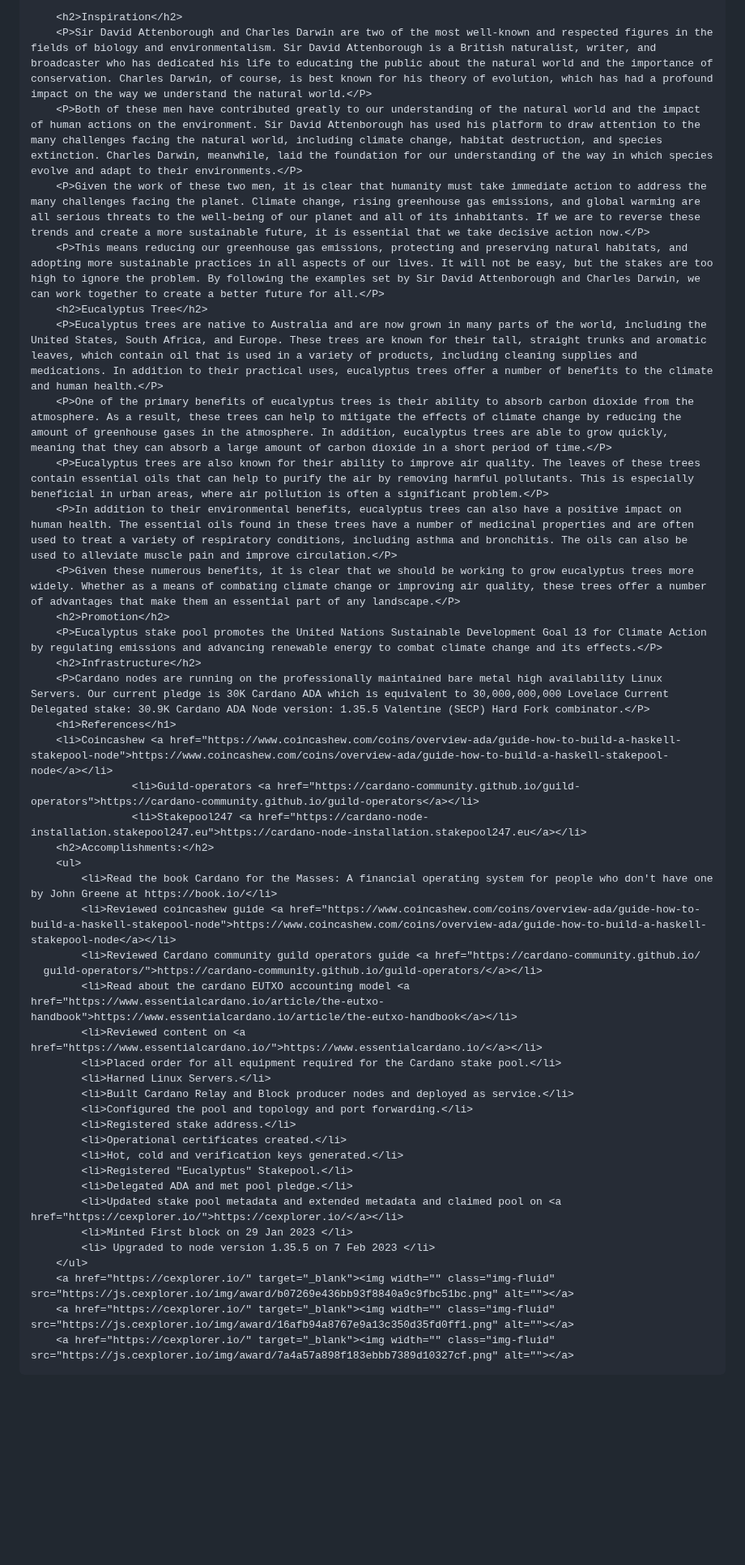
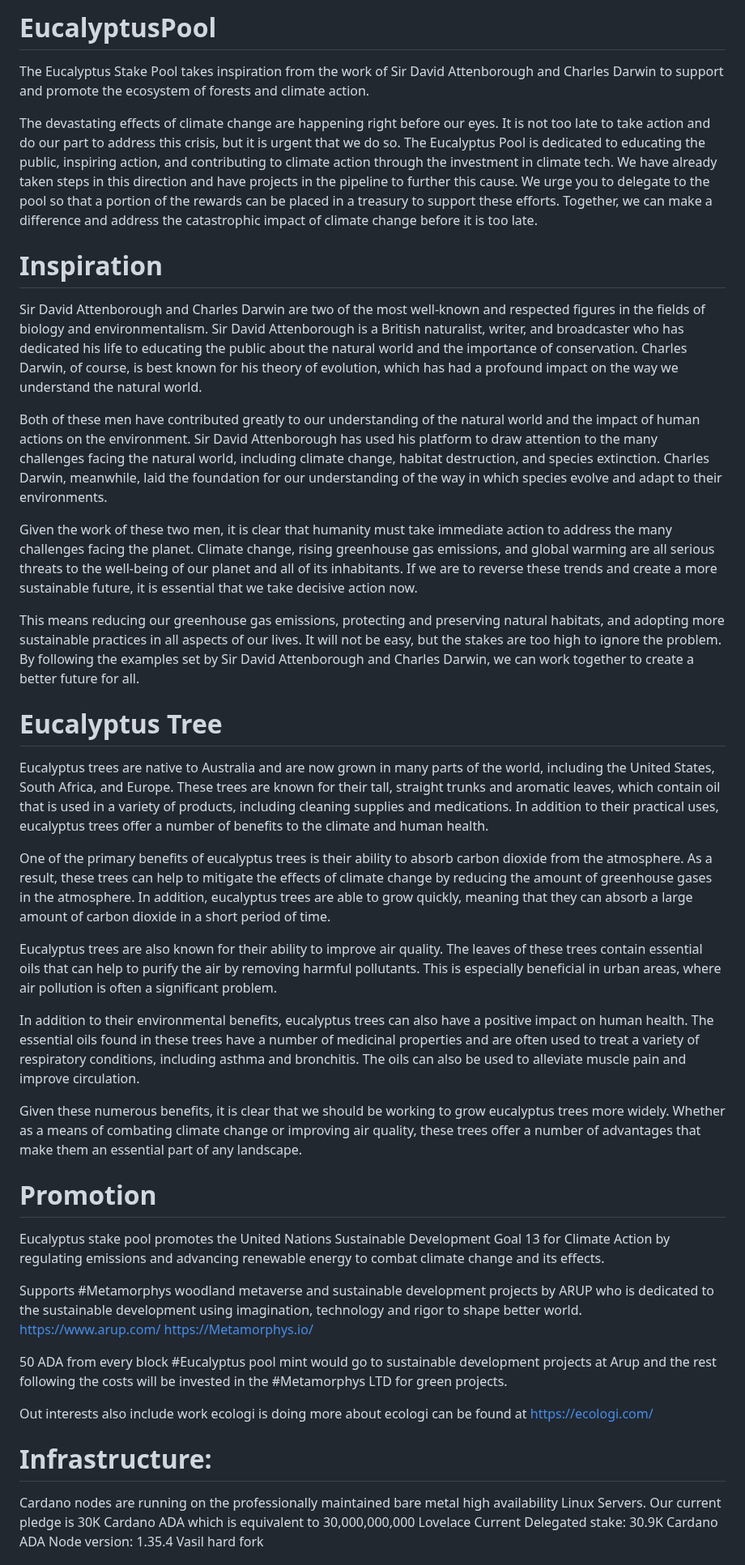
Before and after one commit to MetaMorphys/EucalyptusPool, a Markdown page: README.md, the part around one of its changes. Shown at 81% size. Rendered like a GitHub page; blank space fills up the shorter version.

```diff
--- a/README.md
+++ b/README.md
@@ -10,44 +6,43 @@
 
-		<h2>Inspiration</h2>
-		<P>Sir David Attenborough and Charles Darwin are two of the most well-known and respected figures in the fields of biology and environmentalism. Sir David Attenborough is a British naturalist, writer, and broadcaster who has dedicated his life to educating the public about the natural world and the importance of conservation. Charles Darwin, of course, is best known for his theory of evolution, which has had a profound impact on the way we understand the natural world.</P>
-		<P>Both of these men have contributed greatly to our understanding of the natural world and the impact of human actions on the environment. Sir David Attenborough has used his platform to draw attention to the many challenges facing the natural world, including climate change, habitat destruction, and species extinction. Charles Darwin, meanwhile, laid the foundation for our understanding of the way in which species evolve and adapt to their environments.</P>
-		<P>Given the work of these two men, it is clear that humanity must take immediate action to address the many challenges facing the planet. Climate change, rising greenhouse gas emissions, and global warming are all serious threats to the well-being of our planet and all of its inhabitants. If we are to reverse these trends and create a more sustainable future, it is essential that we take decisive action now.</P>
-		<P>This means reducing our greenhouse gas emissions, protecting and preserving natural habitats, and adopting more sustainable practices in all aspects of our lives. It will not be easy, but the stakes are too high to ignore the problem. By following the examples set by Sir David Attenborough and Charles Darwin, we can work together to create a better future for all.</P>
-		<h2>Eucalyptus Tree</h2>
-		<P>Eucalyptus trees are native to Australia and are now grown in many parts of the world, including the United States, South Africa, and Europe. These trees are known for their tall, straight trunks and aromatic leaves, which contain oil that is used in a variety of products, including cleaning supplies and medications. In addition to their practical uses, eucalyptus trees offer a number of benefits to the climate and human health.</P>
-		<P>One of the primary benefits of eucalyptus trees is their ability to absorb carbon dioxide from the atmosphere. As a result, these trees can help to mitigate the effects of climate change by reducing the amount of greenhouse gases in the atmosphere. In addition, eucalyptus trees are able to grow quickly, meaning that they can absorb a large amount of carbon dioxide in a short period of time.</P>
-		<P>Eucalyptus trees are also known for their ability to improve air quality. The leaves of these trees contain essential oils that can help to purify the air by removing harmful pollutants. This is especially beneficial in urban areas, where air pollution is often a significant problem.</P>
-		<P>In addition to their environmental benefits, eucalyptus trees can also have a positive impact on human health. The essential oils found in these trees have a number of medicinal properties and are often used to treat a variety of respiratory conditions, including asthma and bronchitis. The oils can also be used to alleviate muscle pain and improve circulation.</P>
-		<P>Given these numerous benefits, it is clear that we should be working to grow eucalyptus trees more widely. Whether as a means of combating climate change or improving air quality, these trees offer a number of advantages that make them an essential part of any landscape.</P>
-		<h2>Promotion</h2>
-		<P>Eucalyptus stake pool promotes the United Nations Sustainable Development Goal 13 for Climate Action by regulating emissions and advancing renewable energy to combat climate change and its effects.</P>
-		<h2>Infrastructure</h2>
-		<P>Cardano nodes are running on the professionally maintained bare metal high availability Linux Servers. Our current pledge is 30K Cardano ADA which is equivalent to 30,000,000,000 Lovelace Current Delegated stake: 30.9K Cardano ADA Node version: 1.35.5 Valentine (SECP) Hard Fork combinator.</P>
-		<h1>References</h1>
-		<li>Coincashew <a href="https://www.coincashew.com/coins/overview-ada/guide-how-to-build-a-haskell-stakepool-node">https://www.coincashew.com/coins/overview-ada/guide-how-to-build-a-haskell-stakepool-node</a></li>
-					<li>Guild-operators <a href="https://cardano-community.github.io/guild-operators">https://cardano-community.github.io/guild-operators</a></li>
-					<li>Stakepool247 <a href="https://cardano-node-installation.stakepool247.eu">https://cardano-node-installation.stakepool247.eu</a></li>
-		<h2>Accomplishments:</h2>
-		<ul>
-		  	<li>Read the book Cardano for the Masses: A financial operating system for people who don't have one by John Greene at https://book.io/</li>
-		  	<li>Reviewed coincashew guide <a href="https://www.coincashew.com/coins/overview-ada/guide-how-to-build-a-haskell-stakepool-node">https://www.coincashew.com/coins/overview-ada/guide-how-to-build-a-haskell-stakepool-node</a></li>
-		  	<li>Reviewed Cardano community guild operators guide <a href="https://cardano-community.github.io/
-	  guild-operators/">https://cardano-community.github.io/guild-operators/</a></li>
-	  		<li>Read about the cardano EUTXO accounting model <a href="https://www.essentialcardano.io/article/the-eutxo-handbook">https://www.essentialcardano.io/article/the-eutxo-handbook</a></li>
-	  		<li>Reviewed content on <a href="https://www.essentialcardano.io/">https://www.essentialcardano.io/</a></li>
-			<li>Placed order for all equipment required for the Cardano stake pool.</li>
-			<li>Harned Linux Servers.</li>
-			<li>Built Cardano Relay and Block producer nodes and deployed as service.</li>
-			<li>Configured the pool and topology and port forwarding.</li>
-			<li>Registered stake address.</li>
-			<li>Operational certificates created.</li>
-			<li>Hot, cold and verification keys generated.</li>
-			<li>Registered "Eucalyptus" Stakepool.</li>
-			<li>Delegated ADA and met pool pledge.</li>
-			<li>Updated stake pool metadata and extended metadata and claimed pool on <a href="https://cexplorer.io/">https://cexplorer.io/</a></li>
-			<li>Minted First block on 29 Jan 2023 </li>
-			<li> Upgraded to node version 1.35.5 on 7 Feb 2023 </li>
-		</ul>
-		<a href="https://cexplorer.io/" target="_blank"><img width="" class="img-fluid" src="https://js.cexplorer.io/img/award/b07269e436bb93f8840a9c9fbc51bc.png" alt=""></a>
-		<a href="https://cexplorer.io/" target="_blank"><img width="" class="img-fluid" src="https://js.cexplorer.io/img/award/16afb94a8767e9a13c350d35fd0ff1.png" alt=""></a>
-		<a href="https://cexplorer.io/" target="_blank"><img width="" class="img-fluid" src="https://js.cexplorer.io/img/award/7a4a57a898f183ebbb7389d10327cf.png" alt=""></a>
+# EucalyptusPool
+The Eucalyptus Stake Pool takes inspiration from the work of Sir David Attenborough and Charles Darwin to support and promote the ecosystem of forests and climate action.
+
+The devastating effects of climate change are happening right before our eyes. It is not too late to take action and do our part to address this crisis, but it is urgent that we do so. The Eucalyptus Pool is dedicated to educating the public, inspiring action, and contributing to climate action through the investment in climate tech. We have already taken steps in this direction and have projects in the pipeline to further this cause. We urge you to delegate to the pool so that a portion of the rewards can be placed in a treasury to support these efforts. Together, we can make a difference and address the catastrophic impact of climate change before it is too late.
+
+# Inspiration
+Sir David Attenborough and Charles Darwin are two of the most well-known and respected figures in the fields of biology and environmentalism. Sir David Attenborough is a British naturalist, writer, and broadcaster who has dedicated his life to educating the public about the natural world and the importance of conservation. Charles Darwin, of course, is best known for his theory of evolution, which has had a profound impact on the way we understand the natural world.
+
+Both of these men have contributed greatly to our understanding of the natural world and the impact of human actions on the environment. Sir David Attenborough has used his platform to draw attention to the many challenges facing the natural world, including climate change, habitat destruction, and species extinction. Charles Darwin, meanwhile, laid the foundation for our understanding of the way in which species evolve and adapt to their environments.
+
+Given the work of these two men, it is clear that humanity must take immediate action to address the many challenges facing the planet. Climate change, rising greenhouse gas emissions, and global warming are all serious threats to the well-being of our planet and all of its inhabitants. If we are to reverse these trends and create a more sustainable future, it is essential that we take decisive action now.
+
+This means reducing our greenhouse gas emissions, protecting and preserving natural habitats, and adopting more sustainable practices in all aspects of our lives. It will not be easy, but the stakes are too high to ignore the problem. By following the examples set by Sir David Attenborough and Charles Darwin, we can work together to create a better future for all.
+
+# Eucalyptus Tree
+Eucalyptus trees are native to Australia and are now grown in many parts of the world, including the United States, South Africa, and Europe. These trees are known for their tall, straight trunks and aromatic leaves, which contain oil that is used in a variety of products, including cleaning supplies and medications. In addition to their practical uses, eucalyptus trees offer a number of benefits to the climate and human health.
+
+One of the primary benefits of eucalyptus trees is their ability to absorb carbon dioxide from the atmosphere. As a result, these trees can help to mitigate the effects of climate change by reducing the amount of greenhouse gases in the atmosphere. In addition, eucalyptus trees are able to grow quickly, meaning that they can absorb a large amount of carbon dioxide in a short period of time.
+
+Eucalyptus trees are also known for their ability to improve air quality. The leaves of these trees contain essential oils that can help to purify the air by removing harmful pollutants. This is especially beneficial in urban areas, where air pollution is often a significant problem.
+
+In addition to their environmental benefits, eucalyptus trees can also have a positive impact on human health. The essential oils found in these trees have a number of medicinal properties and are often used to treat a variety of respiratory conditions, including asthma and bronchitis. The oils can also be used to alleviate muscle pain and improve circulation.
+
+Given these numerous benefits, it is clear that we should be working to grow eucalyptus trees more widely. Whether as a means of combating climate change or improving air quality, these trees offer a number of advantages that make them an essential part of any landscape.
+
+# Promotion
+Eucalyptus stake pool promotes the United Nations Sustainable Development Goal 13 for Climate Action by regulating emissions and advancing renewable energy to combat climate change and its effects.
+
+Supports #Metamorphys woodland metaverse and sustainable development projects by ARUP who is dedicated to the sustainable development using imagination, technology and rigor to shape better world.
+https://www.arup.com/
+https://Metamorphys.io/
+
+50 ADA from every block #Eucalyptus pool mint would go to sustainable development projects at Arup and the rest following the costs will be invested in the #Metamorphys LTD for green projects.
+
+Out interests also include work ecologi is doing more about ecologi can be found at https://ecologi.com/
+
+# Infrastructure:
+Cardano nodes are running on the professionally maintained bare metal high availability Linux Servers.
+Our current pledge is 30K Cardano ADA which is equivalent to 30,000,000,000 Lovelace
+Current Delegated stake: 30.9K Cardano ADA
+Node version: 1.35.4 Vasil hard fork
+
```
Also changed, not shown: other parts of README.md (+54 -7 lines).
